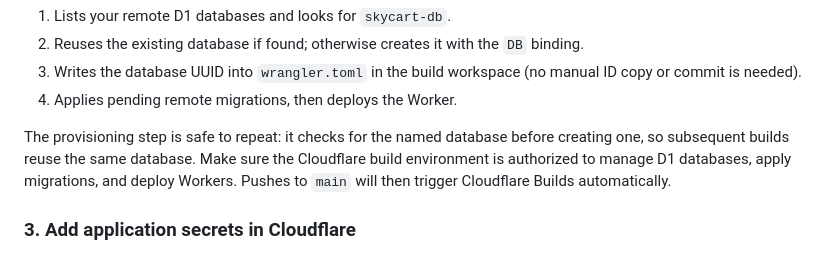
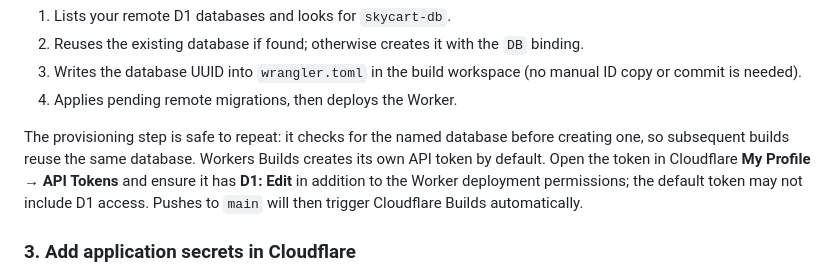
Before and after one commit to paliparsa/skycart, a Markdown page: README.md, the part around the change. Drawn GitHub-style.

Commit message:
docs(deploy): document D1 permission for Workers Builds token

```diff
--- a/README.md
+++ b/README.md
@@ -30,7 +30,7 @@ The deploy command runs `scripts/deploy-cloudflare.mjs`, which:
 3. Writes the database UUID into `wrangler.toml` in the build workspace (no manual ID copy or commit is needed).
 4. Applies pending remote migrations, then deploys the Worker.
 
-The provisioning step is safe to repeat: it checks for the named database before creating one, so subsequent builds reuse the same database. Make sure the Cloudflare build environment is authorized to manage D1 databases, apply migrations, and deploy Workers. Pushes to `main` will then trigger Cloudflare Builds automatically.
+The provisioning step is safe to repeat: it checks for the named database before creating one, so subsequent builds reuse the same database. Workers Builds creates its own API token by default. Open the token in Cloudflare **My Profile → API Tokens** and ensure it has **D1: Edit** in addition to the Worker deployment permissions; the default token may not include D1 access. Pushes to `main` will then trigger Cloudflare Builds automatically.
 
 ### 3. Add application secrets in Cloudflare
 
```
